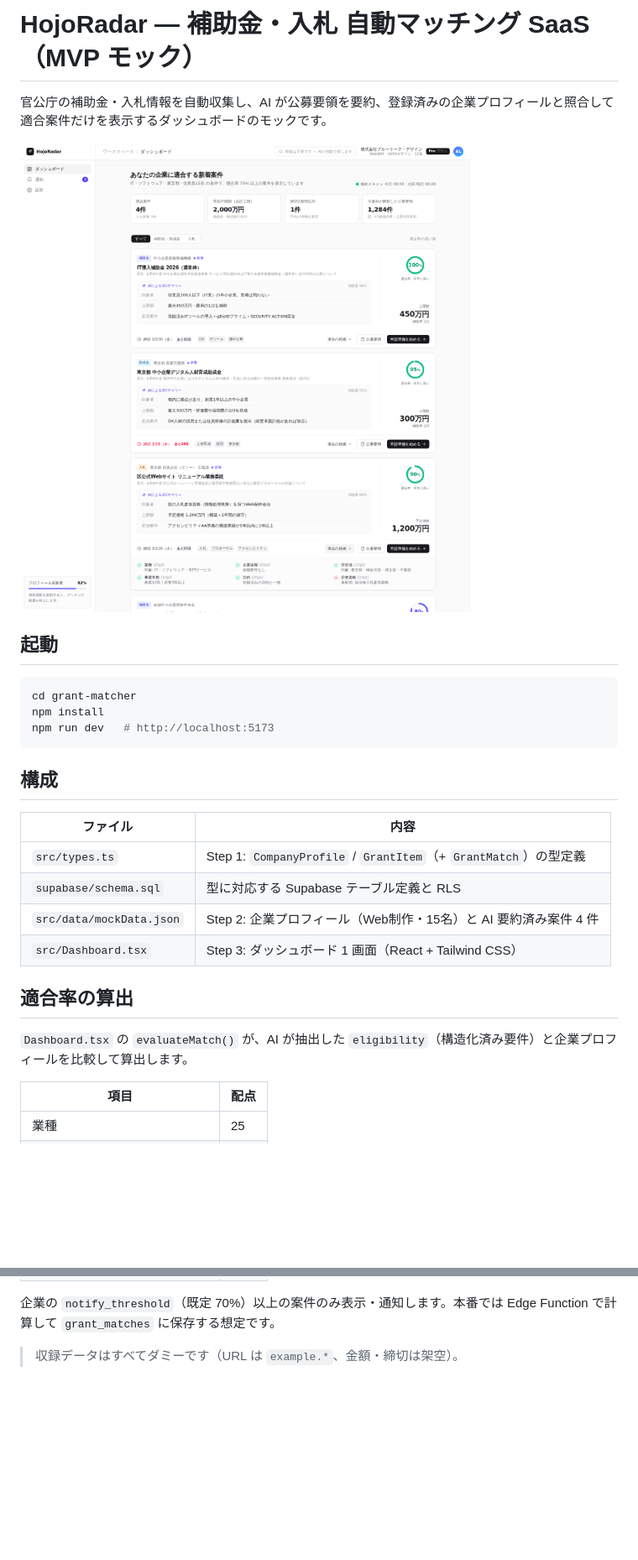
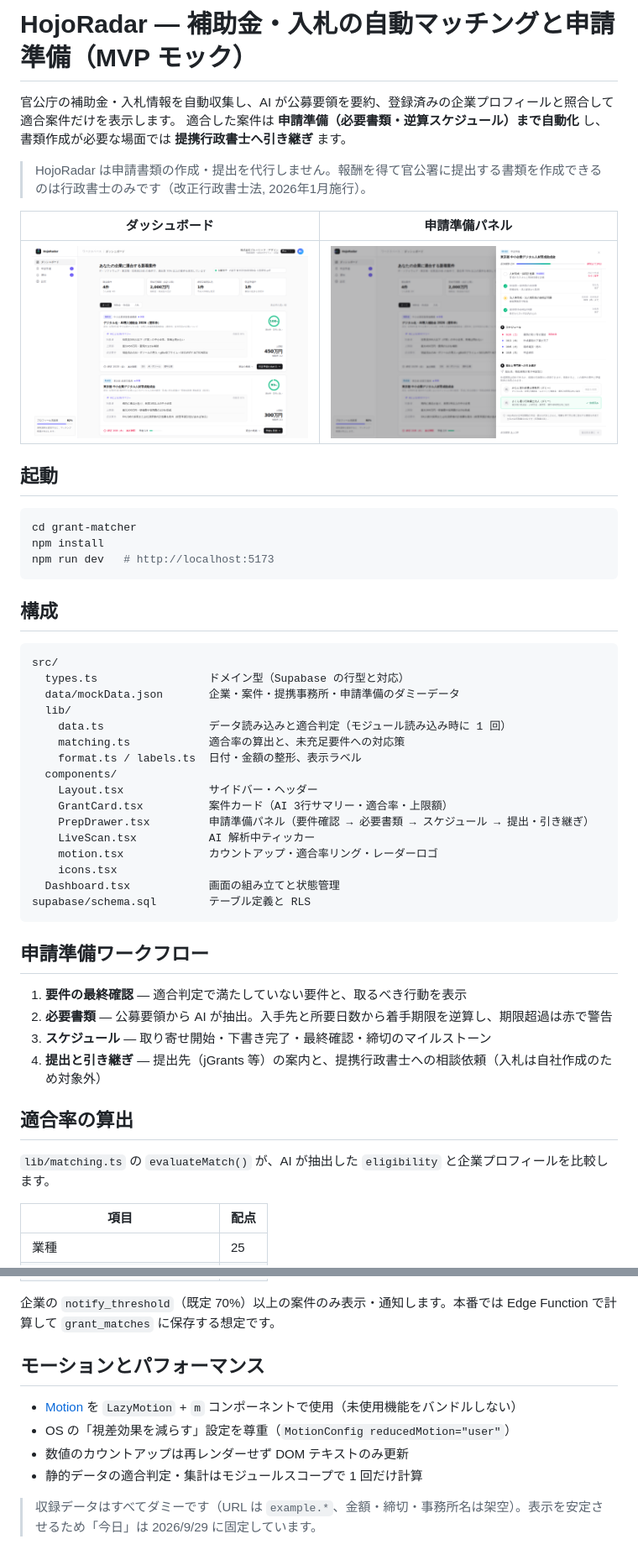
Before and after one commit to done-void/dxeco, a Markdown page: grant-matcher/README.md, 2 parts joined by grey strips. Shown at 84% size. Rendered like a GitHub page; pictures changed too: grant-matcher/docs-screenshot-prep.png (added), grant-matcher/docs-screenshot.png; blank space fills up the shorter version.

````diff
--- a/grant-matcher/README.md
+++ b/grant-matcher/README.md
@@ -1,8 +1,13 @@
-# HojoRadar — 補助金・入札 自動マッチング SaaS（MVP モック）
+# HojoRadar — 補助金・入札の自動マッチングと申請準備（MVP モック）
 
-官公庁の補助金・入札情報を自動収集し、AI が公募要領を要約、登録済みの企業プロフィールと照合して適合案件だけを表示するダッシュボードのモックです。
+官公庁の補助金・入札情報を自動収集し、AI が公募要領を要約、登録済みの企業プロフィールと照合して適合案件だけを表示します。
+適合した案件は **申請準備（必要書類・逆算スケジュール）まで自動化** し、書類作成が必要な場面では **提携行政書士へ引き継ぎ** ます。
 
-![dashboard](./docs-screenshot.png)
+> HojoRadar は申請書類の作成・提出を代行しません。報酬を得て官公署に提出する書類を作成できるのは行政書士のみです（改正行政書士法, 2026年1月施行）。
+
+| ダッシュボード | 申請準備パネル |
+| --- | --- |
+| ![dashboard](./docs-screenshot.png) | ![prep](./docs-screenshot-prep.png) |
 
 ## 起動
 
@@ -14,16 +19,35 @@ npm run dev   # http://localhost:5173
 
 ## 構成
 
-| ファイル | 内容 |
-| --- | --- |
-| `src/types.ts` | Step 1: `CompanyProfile` / `GrantItem`（+ `GrantMatch`）の型定義 |
-| `supabase/schema.sql` | 型に対応する Supabase テーブル定義と RLS |
-| `src/data/mockData.json` | Step 2: 企業プロフィール（Web制作・15名）と AI 要約済み案件 4 件 |
-| `src/Dashboard.tsx` | Step 3: ダッシュボード 1 画面（React + Tailwind CSS） |
+```
+src/
+  types.ts                 ドメイン型（Supabase の行型と対応）
+  data/mockData.json       企業・案件・提携事務所・申請準備のダミーデータ
+  lib/
+    data.ts                データ読み込みと適合判定（モジュール読み込み時に 1 回）
+    matching.ts            適合率の算出と、未充足要件への対応策
+    format.ts / labels.ts  日付・金額の整形、表示ラベル
+  components/
+    Layout.tsx             サイドバー・ヘッダー
+    GrantCard.tsx          案件カード（AI 3行サマリー・適合率・上限額）
+    PrepDrawer.tsx         申請準備パネル（要件確認 → 必要書類 → スケジュール → 提出・引き継ぎ）
+    LiveScan.tsx           AI 解析中ティッカー
+    motion.tsx             カウントアップ・適合率リング・レーダーロゴ
+    icons.tsx
+  Dashboard.tsx            画面の組み立てと状態管理
+supabase/schema.sql        テーブル定義と RLS
+```
+
+## 申請準備ワークフロー
+
+1. **要件の最終確認** — 適合判定で満たしていない要件と、取るべき行動を表示
+2. **必要書類** — 公募要領から AI が抽出。入手先と所要日数から着手期限を逆算し、期限超過は赤で警告
+3. **スケジュール** — 取り寄せ開始・下書き完了・最終確認・締切のマイルストーン
+4. **提出と引き継ぎ** — 提出先（jGrants 等）の案内と、提携行政書士への相談依頼（入札は自社作成のため対象外）
 
 ## 適合率の算出
 
-`Dashboard.tsx` の `evaluateMatch()` が、AI が抽出した `eligibility`（構造化済み要件）と企業プロフィールを比較して算出します。
+`lib/matching.ts` の `evaluateMatch()` が、AI が抽出した `eligibility` と企業プロフィールを比較します。
 
 | 項目 | 配点 |
 | --- | --- |
@@ -36,4 +60,11 @@ npm run dev   # http://localhost:5173
 
 企業の `notify_threshold`（既定 70%）以上の案件のみ表示・通知します。本番では Edge Function で計算して `grant_matches` に保存する想定です。
 
-> 収録データはすべてダミーです（URL は `example.*`、金額・締切は架空）。
+## モーションとパフォーマンス
+
+- [Motion](https://motion.dev) を `LazyMotion` + `m` コンポーネントで使用（未使用機能をバンドルしない）
+- OS の「視差効果を減らす」設定を尊重（`MotionConfig reducedMotion="user"`）
+- 数値のカウントアップは再レンダーせず DOM テキストのみ更新
+- 静的データの適合判定・集計はモジュールスコープで 1 回だけ計算
+
+> 収録データはすべてダミーです（URL は `example.*`、金額・締切・事務所名は架空）。表示を安定させるため「今日」は 2026/9/29 に固定しています。
````
Also changed, not shown: 16 other files.
